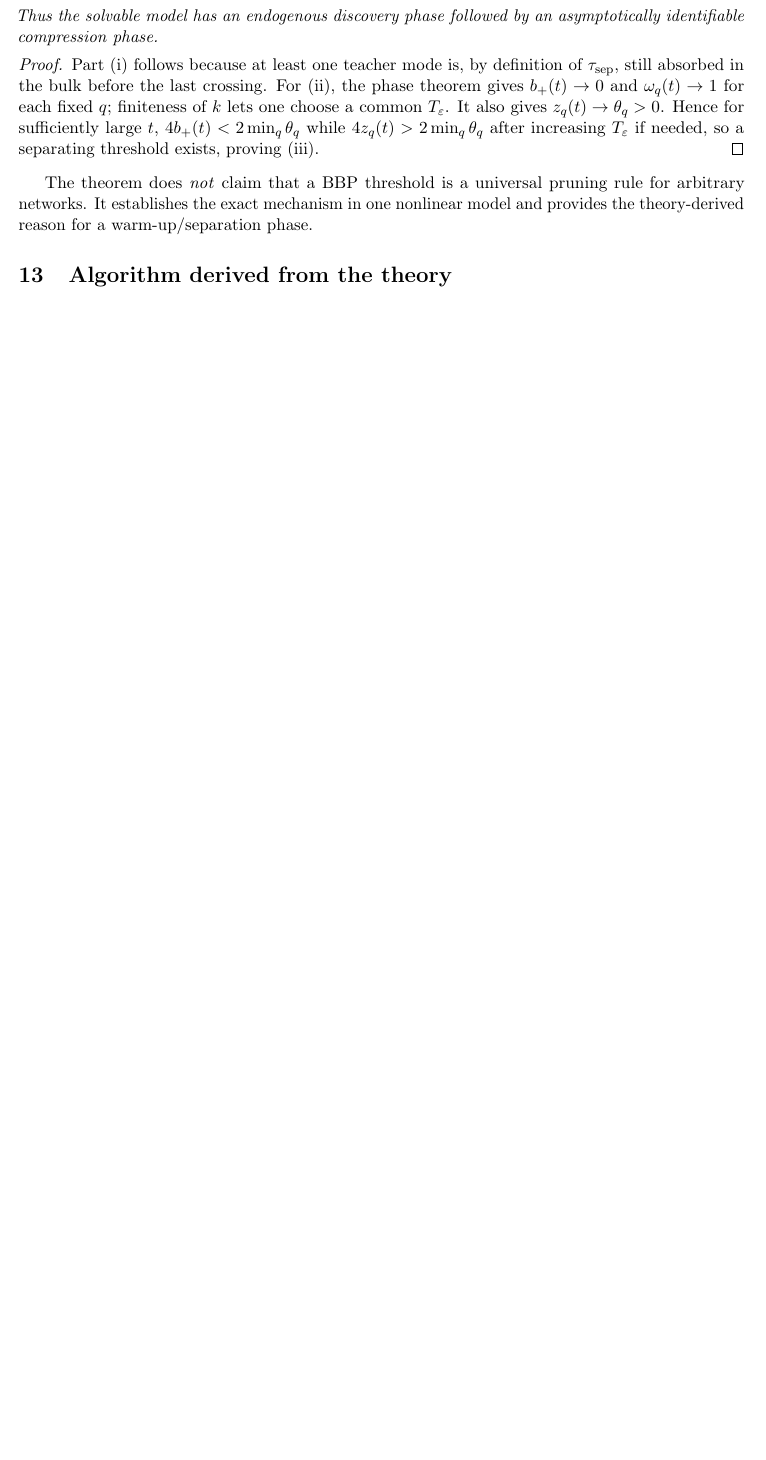
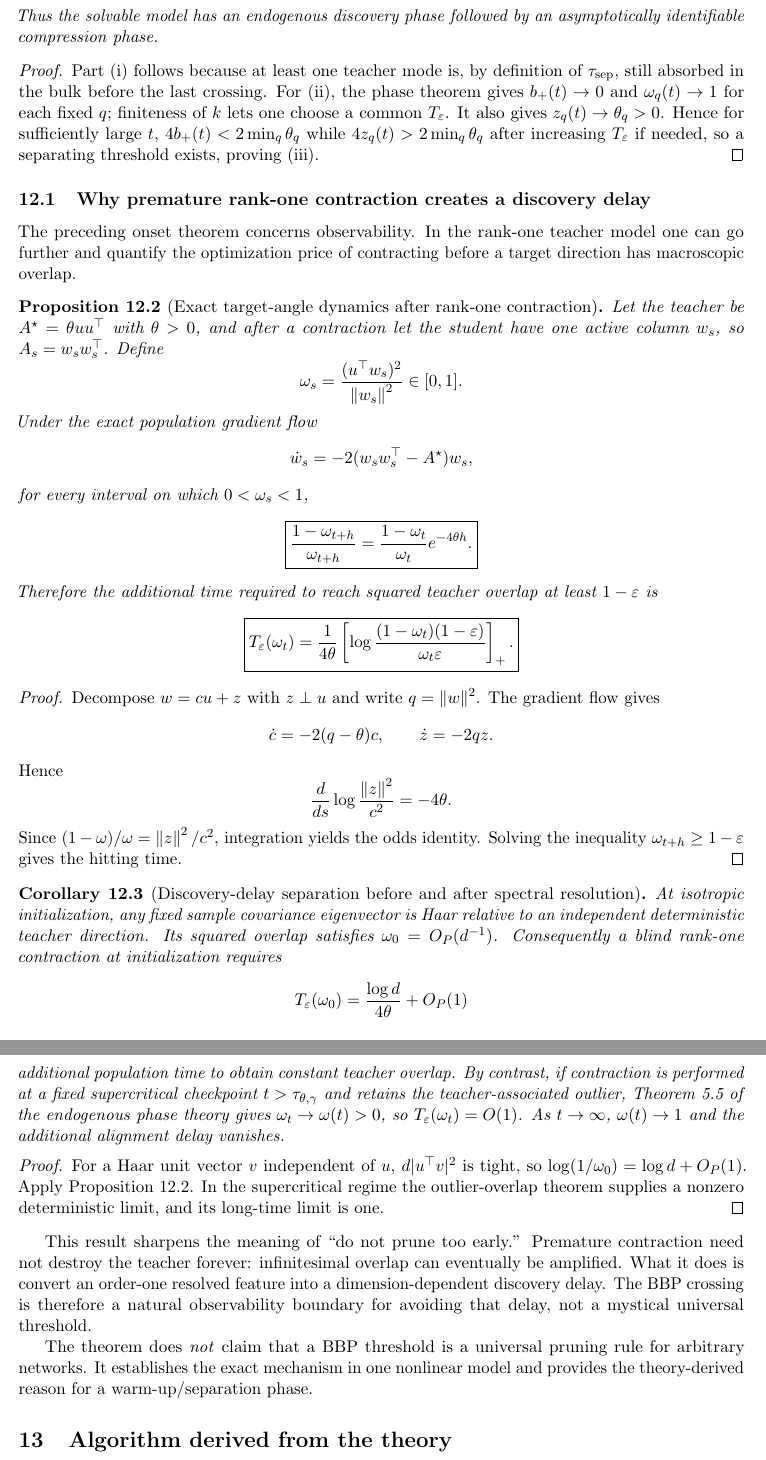
Before and after one commit to ENRICOBIGNOZZI/Neural-NET, a LaTeX paper (theory/main.tex, which reads theory/parts/03_structural_onset.tex): part of page 12 of 15 before the commit and two parts of pages 12 and 13 of 16 after it, the two joined at a grey line, cut so that both start at the same text, the shorter picture padded with empty space. Compiled offline with pdfLaTeX.

Commit message:
Prove exact post-contraction angle dynamics and discovery delay

```diff
--- a/theory/parts/03_structural_onset.tex
+++ b/theory/parts/03_structural_onset.tex
@@ -72,4 +72,65 @@ Thus the solvable model has an endogenous discovery phase followed by an asympto
 Part (i) follows because at least one teacher mode is, by definition of $\tau_{\rm sep}$, still absorbed in the bulk before the last crossing. For (ii), the phase theorem gives $b_+(t)\to0$ and $\omega_q(t)\to1$ for each fixed $q$; finiteness of $k$ lets one choose a common $T_\varepsilon$. It also gives $z_q(t)\to\theta_q>0$. Hence for sufficiently large $t$, $4b_+(t)<2\min_q\theta_q$ while $4z_q(t)>2\min_q\theta_q$ after increasing $T_\varepsilon$ if needed, so a separating threshold exists, proving (iii).
 \end{proof}
 
+\subsection{Why premature rank-one contraction creates a discovery delay}
+The preceding onset theorem concerns observability. In the rank-one teacher model one can go further and quantify the optimization price of contracting before a target direction has macroscopic overlap.
+
+\begin{proposition}[Exact target-angle dynamics after rank-one contraction]\label{prop:rankone-angle}
+Let the teacher be $A^\star=\theta uu^\top$ with $\theta>0$, and after a contraction let the student have one active column $w_s$, so $A_s=w_sw_s^\top$. Define
+\[
+\omega_s=\frac{(u^\top w_s)^2}{\norm{w_s}^2}\in[0,1].
+\]
+Under the exact population gradient flow
+\[
+\dot w_s=-2(w_sw_s^\top-A^\star)w_s,
+\]
+for every interval on which $0<\omega_s<1$,
+\[
+\boxed{
+\frac{1-\omega_{t+h}}{\omega_{t+h}}
+=
+\frac{1-\omega_t}{\omega_t}e^{-4\theta h}.}
+\]
+Therefore the additional time required to reach squared teacher overlap at least $1-\varepsilon$ is
+\[
+\boxed{
+T_\varepsilon(\omega_t)
+=
+\frac{1}{4\theta}
+\left[
+\log\frac{(1-\omega_t)(1-\varepsilon)}{\omega_t\varepsilon}
+\right]_+.}
+\]
+\end{proposition}
+
+\begin{proof}
+Decompose $w=cu+z$ with $z\perp u$ and write $q=\norm w^2$. The gradient flow gives
+\[
+\dot c=-2(q-\theta)c,
+\qquad
+\dot z=-2qz.
+\]
+Hence
+\[
+\frac{d}{ds}\log\frac{\norm z^2}{c^2}=-4\theta.
+\]
+Since $(1-\omega)/\omega=\norm z^2/c^2$, integration yields the odds identity. Solving the inequality $\omega_{t+h}\ge1-\varepsilon$ gives the hitting time.
+\end{proof}
+
+\begin{corollary}[Discovery-delay separation before and after spectral resolution]\label{cor:discovery-delay}
+At isotropic initialization, any fixed sample covariance eigenvector is Haar relative to an independent deterministic teacher direction. Its squared overlap satisfies $\omega_0=O_P(d^{-1})$. Consequently a blind rank-one contraction at initialization requires
+\[
+T_\varepsilon(\omega_0)
+=
+\frac{\log d}{4\theta}+O_P(1)
+\]
+additional population time to obtain constant teacher overlap. By contrast, if contraction is performed at a fixed supercritical checkpoint $t>\tau_{\theta,\gamma}$ and retains the teacher-associated outlier, Theorem~5.5 of the endogenous phase theory gives $\omega_t\to\omega(t)>0$, so $T_\varepsilon(\omega_t)=O(1)$. As $t\to\infty$, $\omega(t)\to1$ and the additional alignment delay vanishes.
+\end{corollary}
+
+\begin{proof}
+For a Haar unit vector $v$ independent of $u$, $d|u^\top v|^2$ is tight, so $\log(1/\omega_0)=\log d+O_P(1)$. Apply Proposition~\ref{prop:rankone-angle}. In the supercritical regime the outlier-overlap theorem supplies a nonzero deterministic limit, and its long-time limit is one.
+\end{proof}
+
+This result sharpens the meaning of ``do not prune too early.'' Premature contraction need not destroy the teacher forever: infinitesimal overlap can eventually be amplified. What it does is convert an order-one resolved feature into a dimension-dependent discovery delay. The BBP crossing is therefore a natural observability boundary for avoiding that delay, not a mystical universal threshold.
+
 The theorem does \emph{not} claim that a BBP threshold is a universal pruning rule for arbitrary networks. It establishes the exact mechanism in one nonlinear model and provides the theory-derived reason for a warm-up/separation phase.
```
